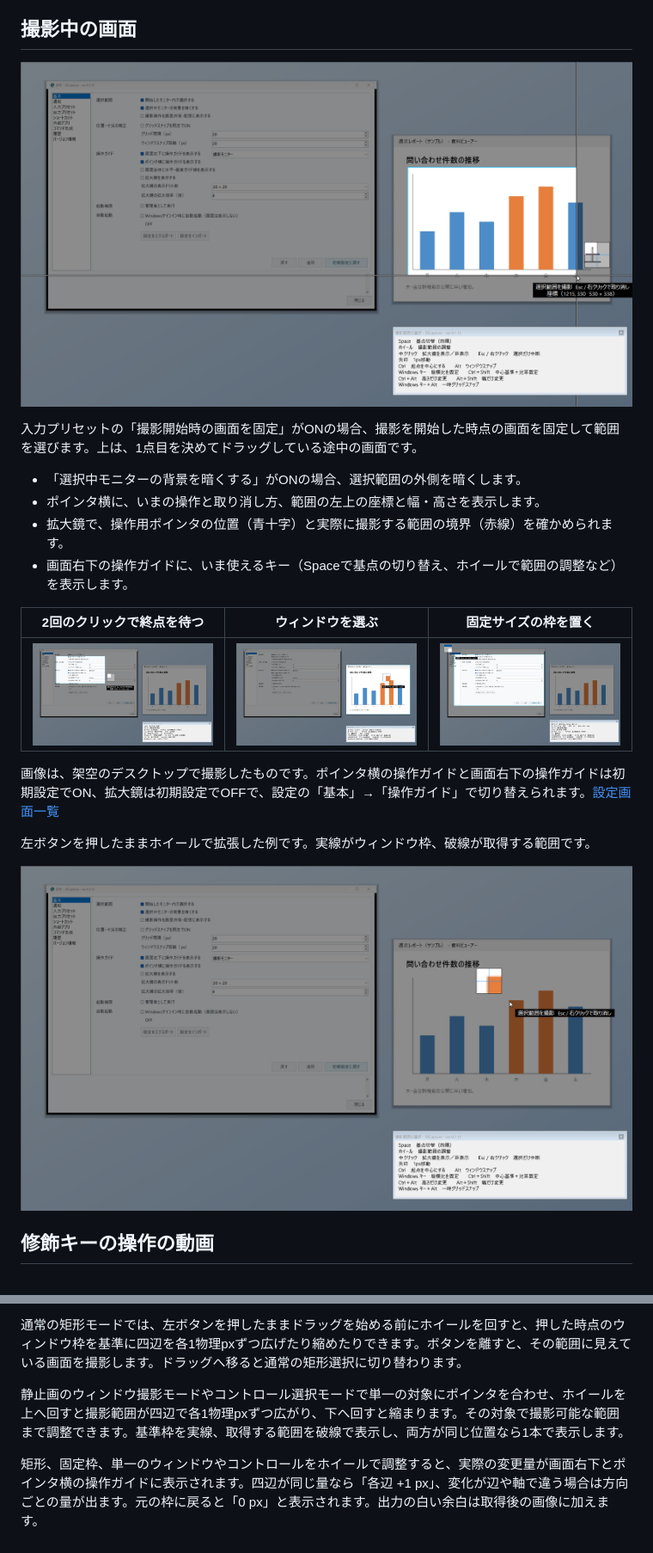
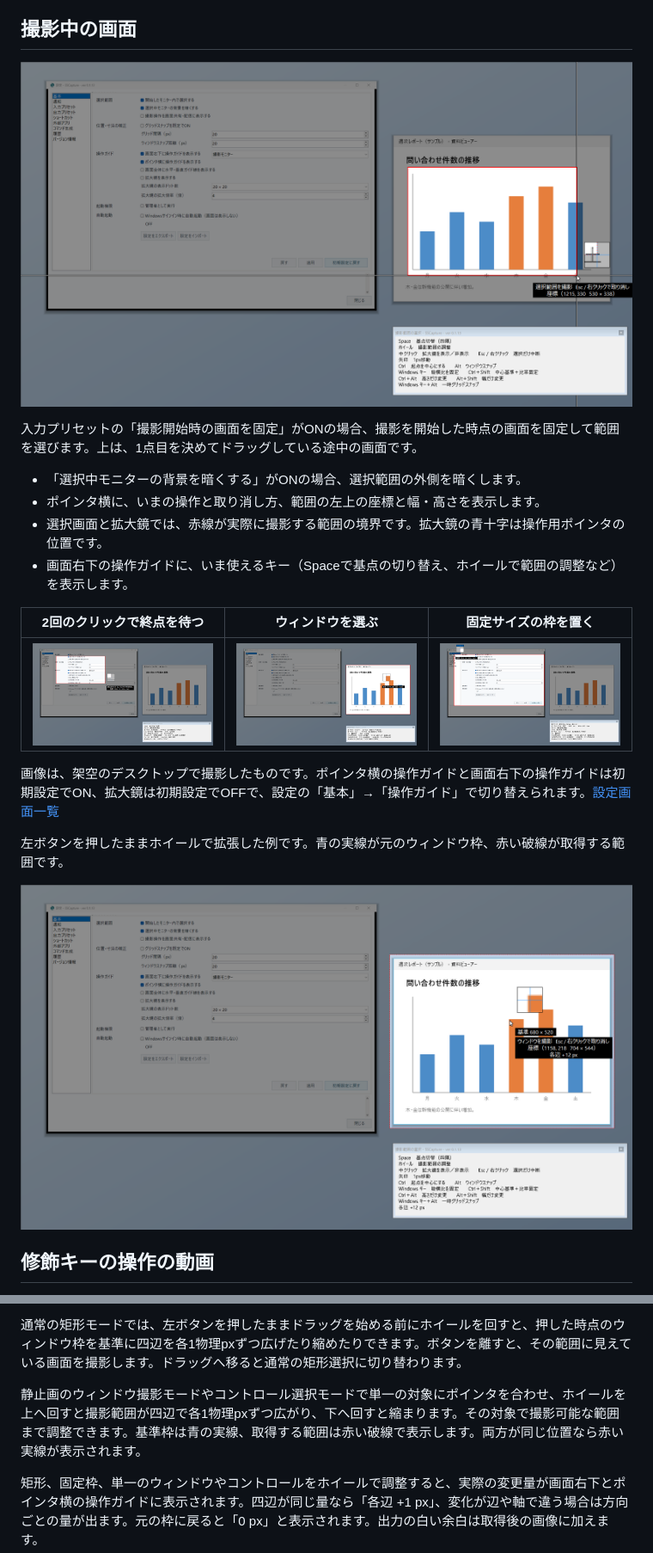
Before and after one commit to KotorinChunChun/SSCapture, a Markdown page: docs/usage.md, 2 parts joined by grey strips. Shown at 86% size. Rendered like a GitHub page; pictures changed too: docs/images/readme/capture-scene-drag.png, docs/images/readme/capture-scene-fixed.png, docs/images/readme/capture-scene-two-clicks.png.

```diff
--- a/docs/usage.md
+++ b/docs/usage.md
@@ -33,7 +33,7 @@ Windows 11用の常駐スクリーンショット・領域録画ツールです
 
 - 「選択中モニターの背景を暗くする」がONの場合、選択範囲の外側を暗くします。
 - ポインタ横に、いまの操作と取り消し方、範囲の左上の座標と幅・高さを表示します。
-- 拡大鏡で、操作用ポインタの位置（青十字）と実際に撮影する範囲の境界（赤線）を確かめられます。
+- 選択画面と拡大鏡では、赤線が実際に撮影する範囲の境界です。拡大鏡の青十字は操作用ポインタの位置です。
 - 画面右下の操作ガイドに、いま使えるキー（Spaceで基点の切り替え、ホイールで範囲の調整など）を表示します。
 
 | 2回のクリックで終点を待つ | ウィンドウを選ぶ | 固定サイズの枠を置く |
@@ -42,7 +42,7 @@ Windows 11用の常駐スクリーンショット・領域録画ツールです
 
 画像は、架空のデスクトップで撮影したものです。ポインタ横の操作ガイドと画面右下の操作ガイドは初期設定でON、拡大鏡は初期設定でOFFで、設定の「基本」→「操作ガイド」で切り替えられます。[設定画面一覧](settings.md)
 
-左ボタンを押したままホイールで拡張した例です。実線がウィンドウ枠、破線が取得する範囲です。
+左ボタンを押したままホイールで拡張した例です。青の実線が元のウィンドウ枠、赤い破線が取得する範囲です。
 
 ![ウィンドウ外に破線の撮影枠が表示され、ポインタ横の操作ガイドに対象寸法と撮影寸法が表示されている](images/readme/capture-scene-window-margin.png)
 
@@ -254,7 +254,7 @@ KotorinToysと同じユーザー別の設定・所有タスクを使います。
 
 通常の矩形モードでは、左ボタンを押したままドラッグを始める前にホイールを回すと、押した時点のウィンドウ枠を基準に四辺を各1物理pxずつ広げたり縮めたりできます。ボタンを離すと、その範囲に見えている画面を撮影します。ドラッグへ移ると通常の矩形選択に切り替わります。
 
-静止画のウィンドウ撮影モードやコントロール選択モードで単一の対象にポインタを合わせ、ホイールを上へ回すと撮影範囲が四辺で各1物理pxずつ広がり、下へ回すと縮まります。その対象で撮影可能な範囲まで調整できます。基準枠を実線、取得する範囲を破線で表示し、両方が同じ位置なら1本で表示します。
+静止画のウィンドウ撮影モードやコントロール選択モードで単一の対象にポインタを合わせ、ホイールを上へ回すと撮影範囲が四辺で各1物理pxずつ広がり、下へ回すと縮まります。その対象で撮影可能な範囲まで調整できます。基準枠は青の実線、取得する範囲は赤い破線で表示します。両方が同じ位置なら赤い実線が表示されます。
 
 矩形、固定枠、単一のウィンドウやコントロールをホイールで調整すると、実際の変更量が画面右下とポインタ横の操作ガイドに表示されます。四辺が同じ量なら「各辺 +1 px」、変化が辺や軸で違う場合は方向ごとの量が出ます。元の枠に戻ると「0 px」と表示されます。出力の白い余白は取得後の画像に加えます。
 
```
Also changed, not shown: other parts of docs/usage.md (+1 -1 lines), README.md (+1 -1 lines), docs/releases/v0.1.13.md (+1 -0 lines), 4 other files.
